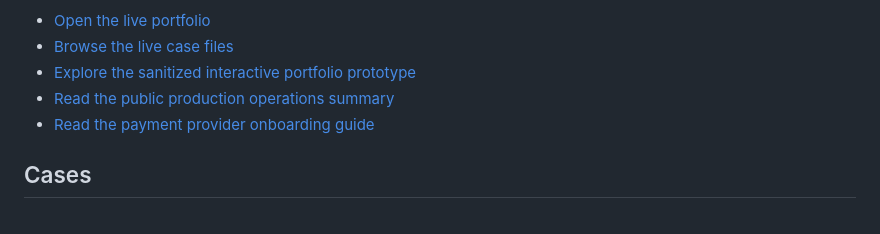
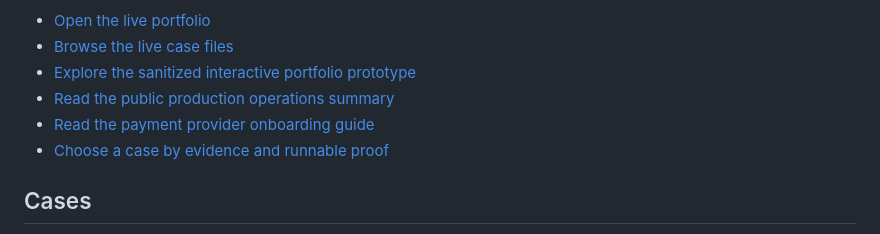
Before and after one commit to LautaroFMartinez/infra-automation-portfolio, a Markdown page: README.md, the part around the change. Rendered like a GitHub page.

Commit message:
docs: add evidence index for portfolio cases

```diff
--- a/README.md
+++ b/README.md
@@ -70,6 +70,7 @@ The live portfolio contains the longer-form case files and experience context. T
 - [Explore the sanitized interactive portfolio prototype](v2/index.html)
 - [Read the public production operations summary](cases/production-operations/README.md)
 - [Read the payment provider onboarding guide](docs/payment-provider-onboarding.md)
+- [Choose a case by evidence and runnable proof](docs/evidence-index.md)
 
 ## Cases
 
```
Also changed, not shown: docs/evidence-index.md (added, +29 -0 lines).
